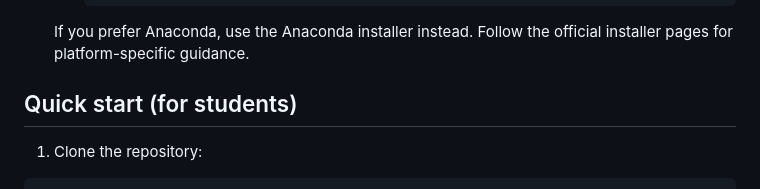
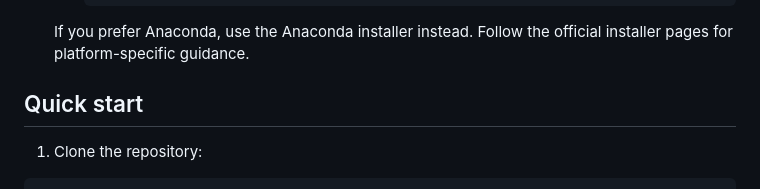
Before and after one commit to aghcv/FakeCT, a Markdown page: README.md, the part around the change. Drawn GitHub-style.

```diff
--- a/README.md
+++ b/README.md
@@ -59,7 +59,7 @@ Before following the quick start, make sure you have these tools installed. The
 
 	If you prefer Anaconda, use the Anaconda installer instead. Follow the official installer pages for platform-specific guidance.
 
-## Quick start (for students)
+## Quick start
 
 1. Clone the repository:
 
```
